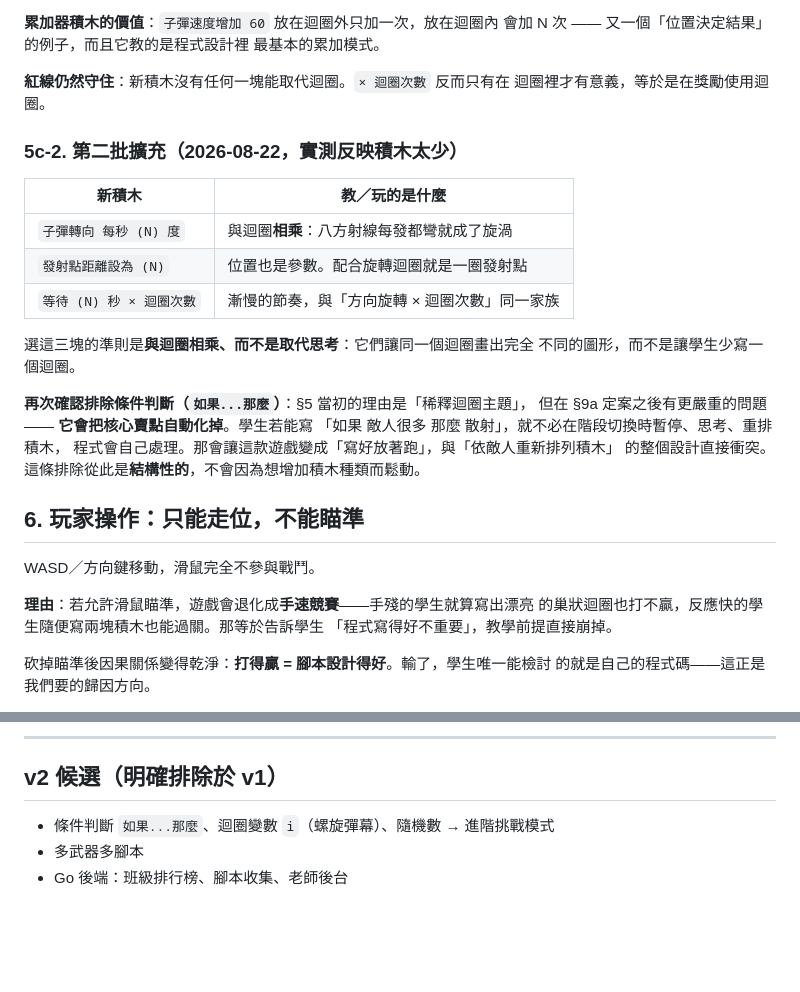
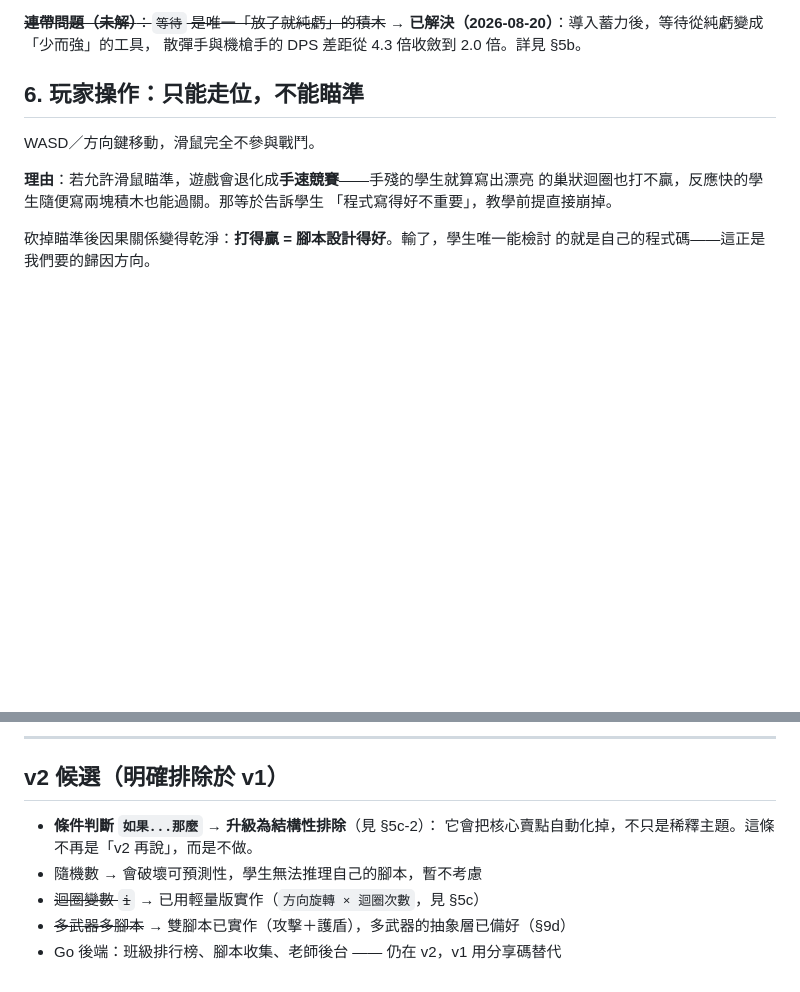
Before and after one commit to PeiCheng0413/loop-survivors, a Markdown page: docs/DECISIONS.md, 2 parts joined by grey strips. GitHub-like rendering; blank space fills up the shorter version.

```diff
--- a/docs/DECISIONS.md
+++ b/docs/DECISIONS.md
@@ -230,26 +148,6 @@ M1 接上 Blockly 後積木面積大很多，這個值可能要重新校一次
-**累加器積木的價值**：`子彈速度增加 60` 放在迴圈外只加一次，放在迴圈內
-會加 N 次 —— 又一個「位置決定結果」的例子，而且它教的是程式設計裡
-最基本的累加模式。
-
-**紅線仍然守住**：新積木沒有任何一塊能取代迴圈。`× 迴圈次數` 反而只有在
-迴圈裡才有意義，等於是在獎勵使用迴圈。
-
-### 5c-2. 第二批擴充（2026-08-22，實測反映積木太少）
-
-| 新積木 | 教／玩的是什麼 |
-|---|---|
-| `子彈轉向 每秒 (N) 度` | 與迴圈**相乘**：八方射線每發都彎就成了旋渦 |
-| `發射點距離設為 (N)` | 位置也是參數。配合旋轉迴圈就是一圈發射點 |
-| `等待 (N) 秒 × 迴圈次數` | 漸慢的節奏，與「方向旋轉 × 迴圈次數」同一家族 |
-
-選這三塊的準則是**與迴圈相乘、而不是取代思考**：它們讓同一個迴圈畫出完全
-不同的圖形，而不是讓學生少寫一個迴圈。
-
-**再次確認排除條件判斷（`如果...那麼`）**：§5 當初的理由是「稀釋迴圈主題」，
-但在 §9a 定案之後有更嚴重的問題 —— **它會把核心賣點自動化掉**。學生若能寫
-「如果 敵人很多 那麼 散射」，就不必在階段切換時暫停、思考、重排積木，
-程式會自己處理。那會讓這款遊戲變成「寫好放著跑」，與「依敵人重新排列積木」
-的整個設計直接衝突。這條排除從此是**結構性的**，不會因為想增加積木種類而鬆動。
+~~**連帶問題（未解）**：`等待` 是唯一「放了就純虧」的積木~~
+→ **已解決（2026-08-20）**：導入蓄力後，等待從純虧變成「少而強」的工具，
+散彈手與機槍手的 DPS 差距從 4.3 倍收斂到 2.0 倍。詳見 §5b。
 
 ## 6. 玩家操作：只能走位，不能瞄準
 
@@ -659,6 +557,9 @@ WASD／方向鍵移動，滑鼠完全不參與戰鬥。
 
 ## v2 候選（明確排除於 v1）
 
-- 條件判斷 `如果...那麼`、迴圈變數 `i`（螺旋彈幕）、隨機數 → 進階挑戰模式
-- 多武器多腳本
-- Go 後端：班級排行榜、腳本收集、老師後台
+- **條件判斷 `如果...那麼`** → **升級為結構性排除**（見 §5c-2）：
+  它會把核心賣點自動化掉，不只是稀釋主題。這條不再是「v2 再說」，而是不做。
+- 隨機數 → 會破壞可預測性，學生無法推理自己的腳本，暫不考慮
+- ~~迴圈變數 `i`~~ → 已用輕量版實作（`方向旋轉 × 迴圈次數`，見 §5c）
+- ~~多武器多腳本~~ → 雙腳本已實作（攻擊＋護盾），多武器的抽象層已備好（§9d）
+- Go 後端：班級排行榜、腳本收集、老師後台 —— 仍在 v2，v1 用分享碼替代
```
Also changed, not shown: other parts of docs/DECISIONS.md (+0 -82 lines).
